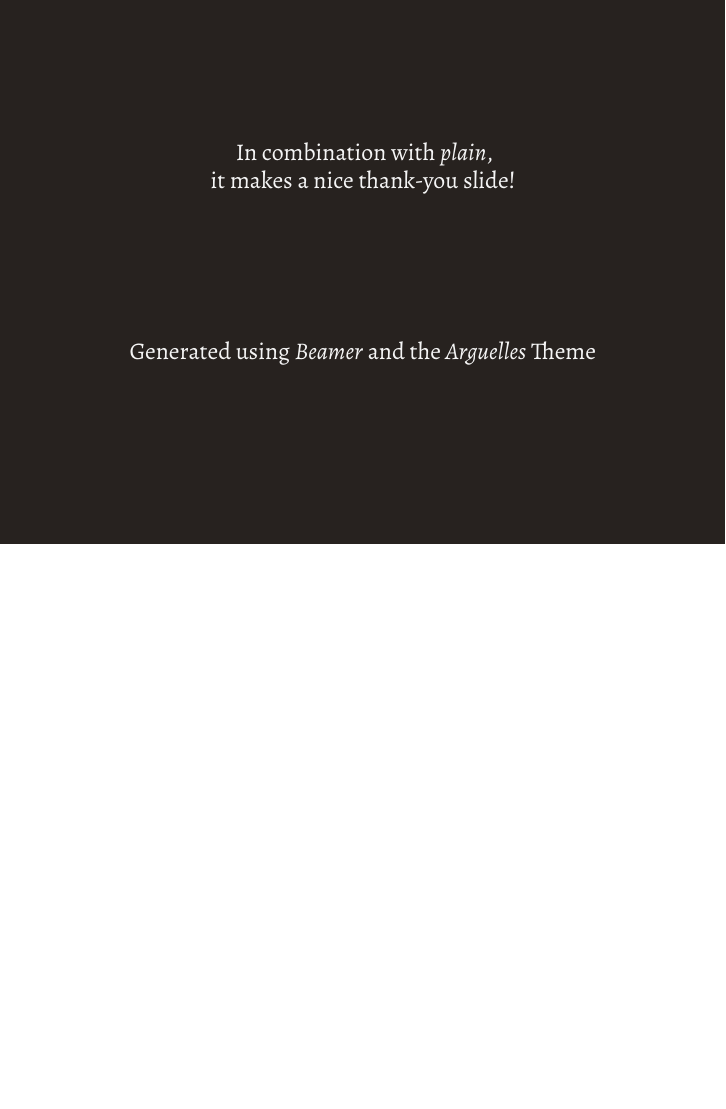
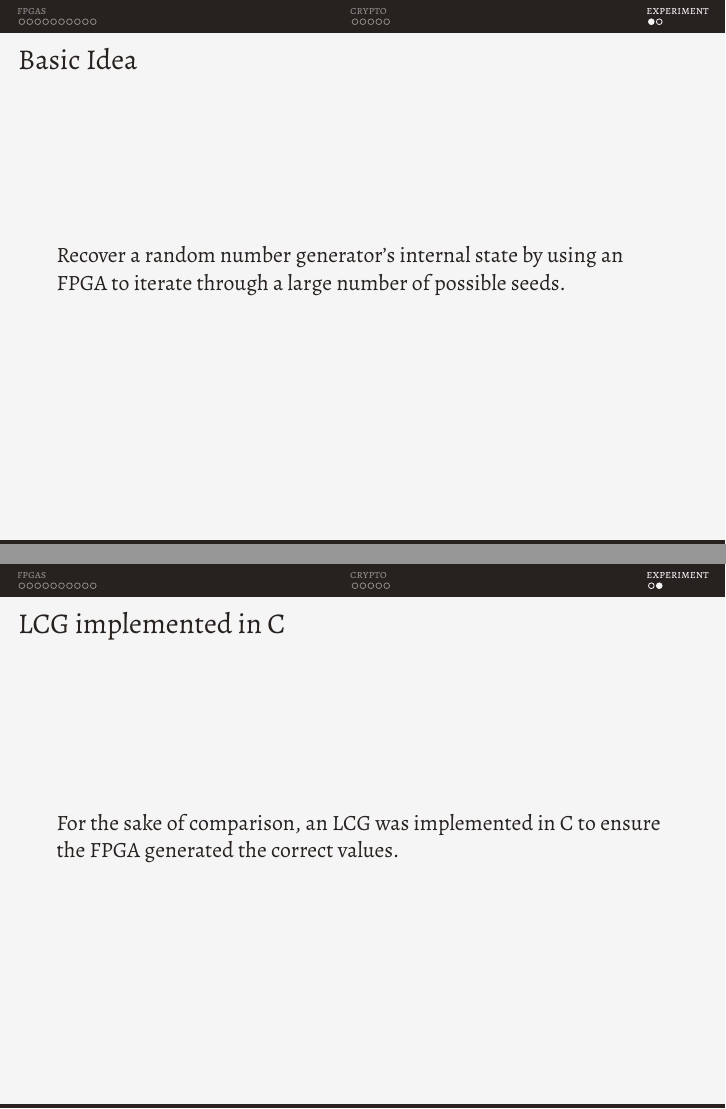
Before and after one commit to stoand/thesis-guessrandom, LaTeX slides (present/present.tex): page 18 of 18 before the commit and pages 18 and 19 of 20 after it, the two joined at a grey line, the shorter picture padded with empty space. Compiled offline with XeLaTeX.

Commit message:
present: experiment - basic idea, c lcg

```diff
--- a/present/present.tex
+++ b/present/present.tex
@@ -323,6 +323,21 @@
 
   \end{frame}
 
+  \Section{Experiment}
+
+  \begin{frame}
+    \frametitle{Basic Idea}
+
+    Recover a random number generator's internal state
+    by using an FPGA to iterate through a large number of possible seeds.
+  \end{frame}
+
+  \begin{frame}
+    \frametitle{LCG implemented in C}
+
+    For the sake of comparison, an LCG was implemented in C
+    to ensure the FPGA generated the correct values.
+  \end{frame}
 
   \ThankYou
   \begin{frame}[plain,standout]
```
Also changed, not shown: present/present.tex (2 more changed lines).
